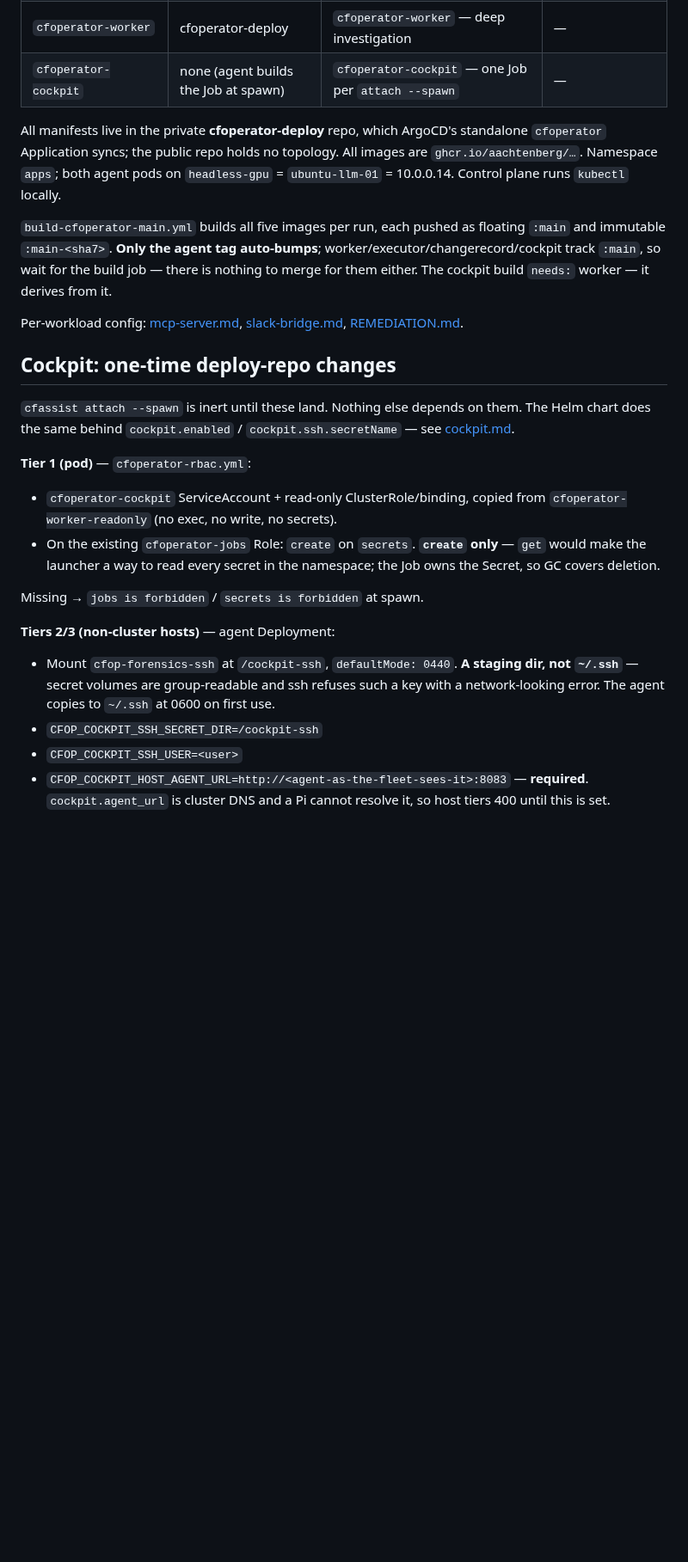
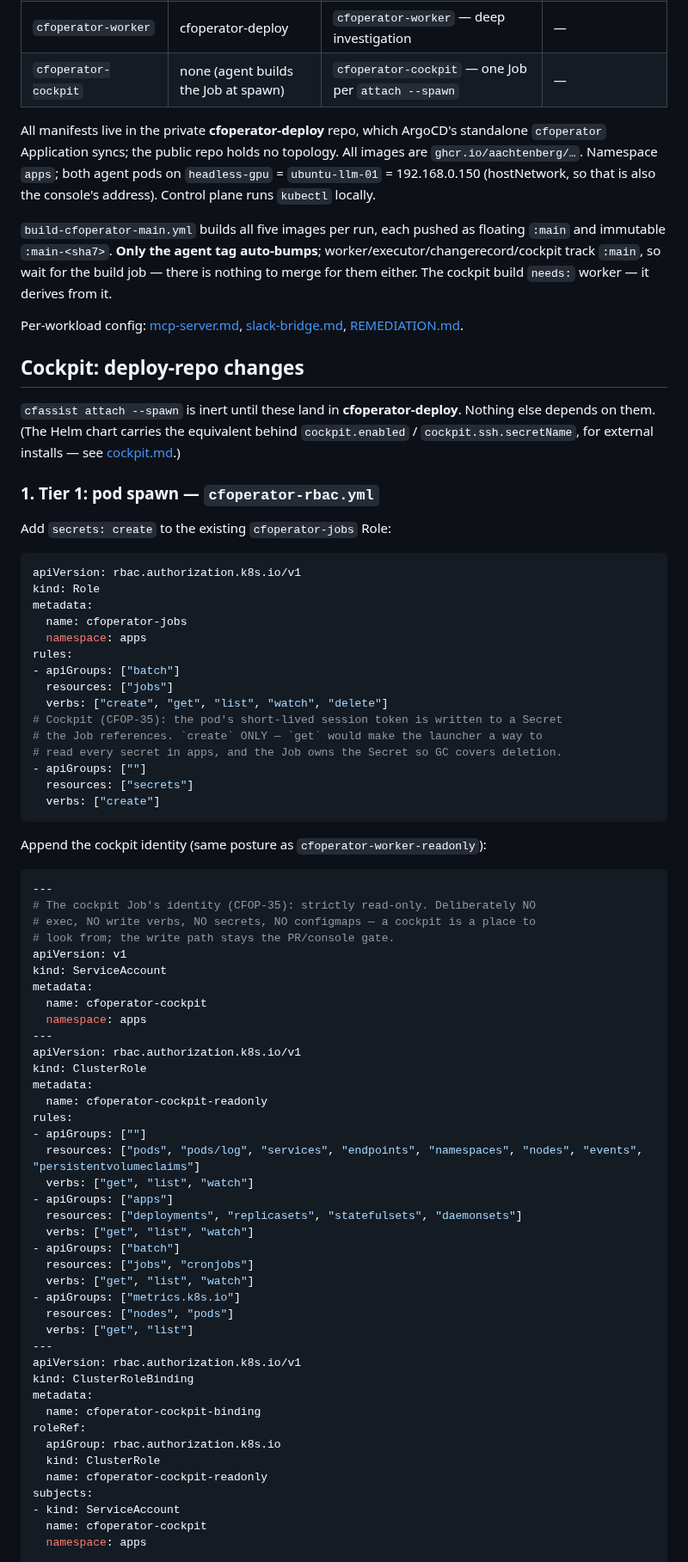
Before and after one commit to aachtenberg/cfoperator, a Markdown page: docs/DEPLOYMENT.md, the part around one of its changes. Shown at 86% size. GitHub-like rendering; blank space fills up the shorter version.

Commit message:
docs(deploy): exact YAML for the cockpit deploy steps, and drop a step that was already done
The cockpit section said "copy the worker's ClusterRole" and "mount the secret".
That is not a deployment instruction. It now carries the literal blocks to paste
into cfoperator-rbac.yml and cfoperator.yml, at the live files' indentation.

Checked against the deploy repo rather than described from memory, which turned
up two things:

* **The ssh mount was already there.** The instruction told you to mount
  cfop-forensics-ssh at /cockpit-ssh and set CFOP_COCKPIT_SSH_SECRET_DIR. The
  agent Deployment already stages that secret into /root/.ssh/id_rsa via the
  ssh-perms initContainer, both containers mount the emptyDir, and every
  infrastructure.hosts[*].ssh.key_path in the ConfigMap already points at it.
  So tiers 2/3 need exactly one env var — CFOP_COCKPIT_HOST_AGENT_URL — and the
  section says why the other two knobs exist and why this install skips them.
* **The documented agent address was wrong.** Docs say 10.0.0.14; the deploy
  repo's config and its own MCP comment both say ubuntu-llm-01 is
  192.168.0.150. The deploy repo is what runs, so the layout line and the env
  example use that. mcp-server.md, cockpit.md and config-reference.md still say
  10.0.0.14 and are left alone pending a decision — a mass IP edit on inference
  is how the wrong one spreads.

The Role block is verified to be the live Role plus exactly one rule, so pasting
it cannot silently drop an existing grant; the env fragment is verified to match
the live file's indentation; and every block is parsed as YAML. Verification is
now `kubectl auth can-i` assertions with expected answers, including the two
that must be `no`, plus the two spawn commands.

````diff
--- a/docs/DEPLOYMENT.md
+++ b/docs/DEPLOYMENT.md
@@ -15,27 +15,80 @@ Production is k3s + ArgoCD GitOps. **`git push` is the deploy path** — no rsyn
 | `cfoperator-worker` | cfoperator-deploy | `cfoperator-worker` — deep investigation | — |
 | `cfoperator-cockpit` | none (agent builds the Job at spawn) | `cfoperator-cockpit` — one Job per `attach --spawn` | — |
 
-All manifests live in the private **cfoperator-deploy** repo, which ArgoCD's standalone `cfoperator` Application syncs; the public repo holds no topology. All images are `ghcr.io/aachtenberg/…`. Namespace `apps`; both agent pods on `headless-gpu` = `ubuntu-llm-01` = 10.0.0.14. Control plane runs `kubectl` locally.
+All manifests live in the private **cfoperator-deploy** repo, which ArgoCD's standalone `cfoperator` Application syncs; the public repo holds no topology. All images are `ghcr.io/aachtenberg/…`. Namespace `apps`; both agent pods on `headless-gpu` = `ubuntu-llm-01` = 192.168.0.150 (hostNetwork, so that is also the console's address). Control plane runs `kubectl` locally.
 
 `build-cfoperator-main.yml` builds all five images per run, each pushed as floating `:main` and immutable `:main-<sha7>`. **Only the agent tag auto-bumps**; worker/executor/changerecord/cockpit track `:main`, so wait for the build job — there is nothing to merge for them either. The cockpit build `needs:` worker — it derives from it.
 
 Per-workload config: [mcp-server.md](mcp-server.md), [slack-bridge.md](slack-bridge.md), [REMEDIATION.md](REMEDIATION.md).
 
-## Cockpit: one-time deploy-repo changes
+## Cockpit: deploy-repo changes
 
-`cfassist attach --spawn` is inert until these land. Nothing else depends on them. The Helm chart does the same behind `cockpit.enabled` / `cockpit.ssh.secretName` — see [cockpit.md](cockpit.md).
+`cfassist attach --spawn` is inert until these land in **cfoperator-deploy**. Nothing else depends on them. (The Helm chart carries the equivalent behind `cockpit.enabled` / `cockpit.ssh.secretName`, for external installs — see [cockpit.md](cockpit.md).)
 
-**Tier 1 (pod)** — `cfoperator-rbac.yml`:
+### 1. Tier 1: pod spawn — `cfoperator-rbac.yml`
 
-- `cfoperator-cockpit` ServiceAccount + read-only ClusterRole/binding, copied from `cfoperator-worker-readonly` (no exec, no write, no secrets).
-- On the existing `cfoperator-jobs` Role: `create` on `secrets`. **`create` only** — `get` would make the launcher a way to read every secret in the namespace; the Job owns the Secret, so GC covers deletion.
+Add `secrets: create` to the existing `cfoperator-jobs` Role:
 
-Missing → `jobs is forbidden` / `secrets is forbidden` at spawn.
+```yaml
+apiVersion: rbac.authorization.k8s.io/v1
+kind: Role
+metadata:
+  name: cfoperator-jobs
+  namespace: apps
+rules:
+- apiGroups: ["batch"]
+  resources: ["jobs"]
+  verbs: ["create", "get", "list", "watch", "delete"]
+# Cockpit (CFOP-35): the pod's short-lived session token is written to a Secret
+# the Job references. `create` ONLY — `get` would make the launcher a way to
+# read every secret in apps, and the Job owns the Secret so GC covers deletion.
+- apiGroups: [""]
+  resources: ["secrets"]
+  verbs: ["create"]
+```
 
-**Tiers 2/3 (non-cluster hosts)** — agent Deployment:
+Append the cockpit identity (same posture as `cfoperator-worker-readonly`):
 
-- Mount `cfop-forensics-ssh` at `/cockpit-ssh`, `defaultMode: 0440`. **A staging dir, not `~/.ssh`** — secret volumes are group-readable and ssh refuses such a key with a network-looking error. The agent copies to `~/.ssh` at 0600 on first use.
-- `CFOP_COCKPIT_SSH_SECRET_DIR=/cockpit-ssh`
-- `CFOP_COCKPIT_SSH_USER=<user>`
-- `CFOP_COCKPIT_HOST_AGENT_URL=http://<agent-as-the-fleet-sees-it>:8083` — **required**. `cockpit.agent_url` is cluster DNS and a Pi cannot resolve it, so host tiers 400 until this is set.
+```yaml
+---
+# The cockpit Job's identity (CFOP-35): strictly read-only. Deliberately NO
+# exec, NO write verbs, NO secrets, NO configmaps — a cockpit is a place to
+# look from; the write path stays the PR/console gate.
+apiVersion: v1
+kind: ServiceAccount
+metadata:
+  name: cfoperator-cockpit
+  namespace: apps
+---
+apiVersion: rbac.authorization.k8s.io/v1
+kind: ClusterRole
+metadata:
+  name: cfoperator-cockpit-readonly
+rules:
+- apiGroups: [""]
+  resources: ["pods", "pods/log", "services", "endpoints", "namespaces", "nodes", "events", "persistentvolumeclaims"]
+  verbs: ["get", "list", "watch"]
+- apiGroups: ["apps"]
+  resources: ["deployments", "replicasets", "statefulsets", "daemonsets"]
+  verbs: ["get", "list", "watch"]
+- apiGroups: ["batch"]
+  resources: ["jobs", "cronjobs"]
+  verbs: ["get", "list", "watch"]
+- apiGroups: ["metrics.k8s.io"]
+  resources: ["nodes", "pods"]
+  verbs: ["get", "list"]
+---
+apiVersion: rbac.authorization.k8s.io/v1
+kind: ClusterRoleBinding
+metadata:
+  name: cfoperator-cockpit-binding
+roleRef:
+  apiGroup: rbac.authorization.k8s.io
+  kind: ClusterRole
+  name: cfoperator-cockpit-readonly
+subjects:
+- kind: ServiceAccount
+  name: cfoperator-cockpit
+  namespace: apps
+```
 
````
Also changed, not shown: other parts of docs/DEPLOYMENT.md (+33 -1 lines).
